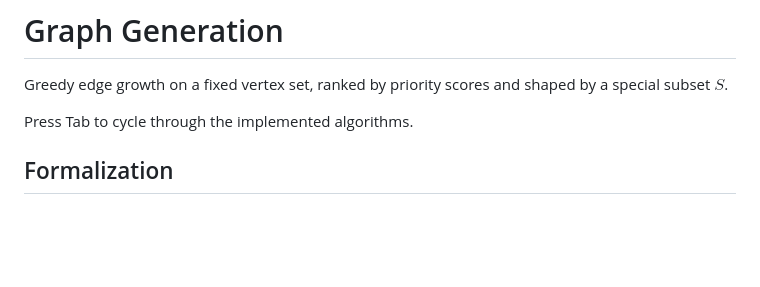
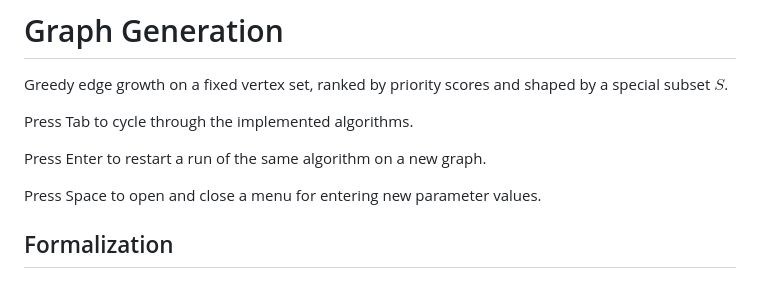
Before and after one commit to SJayV/Graph-Generation, a Markdown page: README.md, the part around the change. Drawn GitHub-style; blank space fills up the shorter version.

Commit message:
[Visual Tuning - Run Control Keybindings]: documentation complete

```diff
--- a/README.md
+++ b/README.md
@@ -3,6 +3,10 @@
 Greedy edge growth on a fixed vertex set, ranked by priority scores and shaped by a special subset $S$.
 
 Press Tab to cycle through the implemented algorithms.
+
+Press Enter to restart a run of the same algorithm on a new graph.
+
+Press Space to open and close a menu for entering new parameter values.
 
 ## Formalization
 
```
